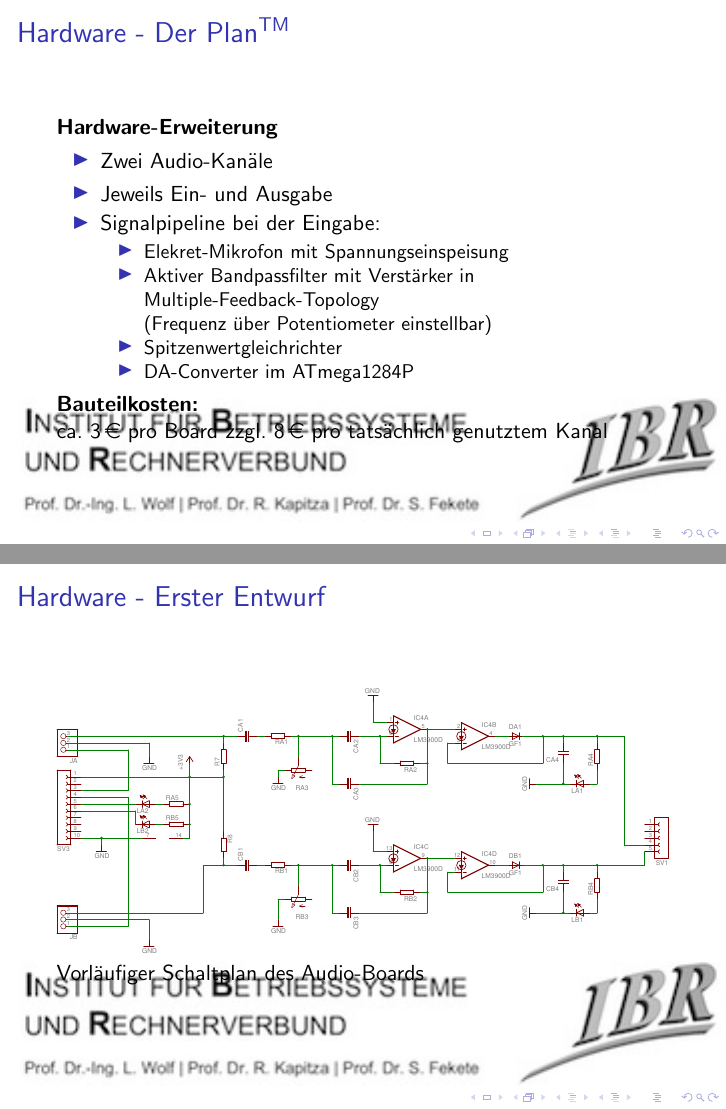
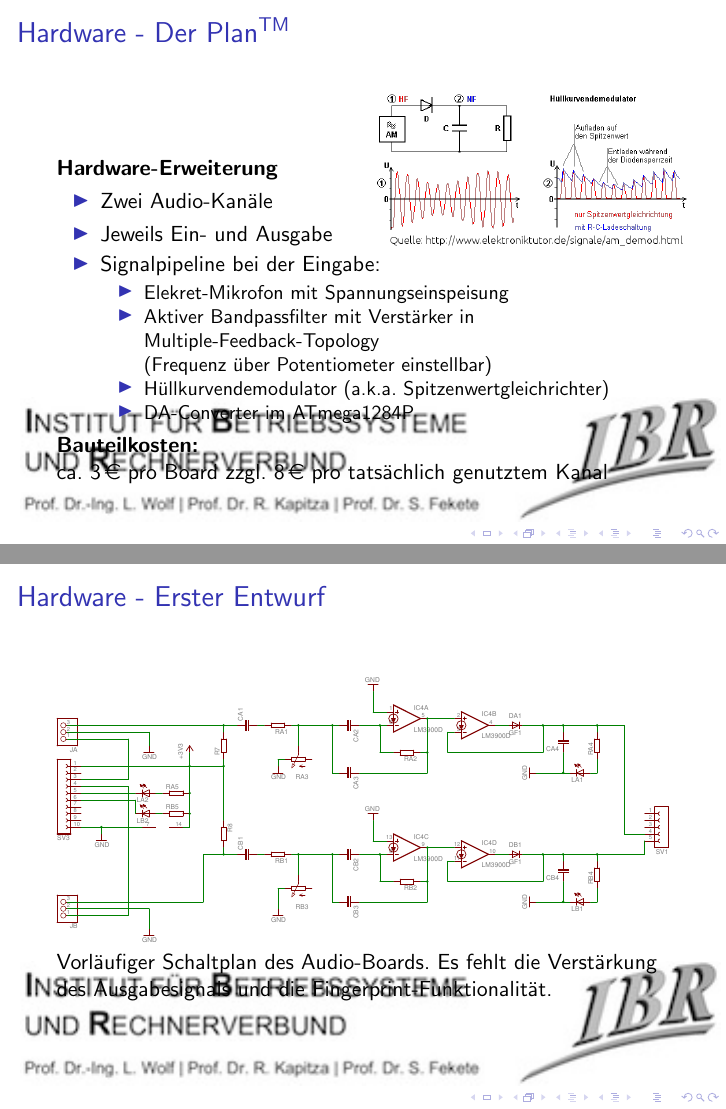
Before and after one commit to johannesst/aio-wsn, LaTeX slides (doc/Zwischenpräsentation/WSN Team 4 AIO.tex): pages 6 and 7 of 8 before the commit and pages 6 and 7 of 10 after it, joined at a grey line. Compiled offline with pdfLaTeX; a LaTeX package or settings file that is missing is left out.

Commit message:
New graphic and some text enhancements in Zwischenpräsi.

```diff
--- a/doc/Zwischenpräsentation/WSN Team 4 AIO.tex
+++ b/doc/Zwischenpräsentation/WSN Team 4 AIO.tex
@@ -4,7 +4,8 @@
 \usepackage[ngerman]{babel}
 \usepackage[utf8x]{inputenc}
 \usepackage{graphicx}
-\usepackage{eurosym}
+\usepackage{eurosym} % Für die Hardwarepreise
+\usepackage{textpos}  % Für Grafikpositionierung
 \usetheme[%
   %cmyk,%<rgbprint>,          Auswahl des Farbmodells
   blue,%<orange/green/violet> Auswahl des Sekundärfarbklangs
@@ -84,6 +85,13 @@
 \end{frame}
 
 \begin{frame}{Hardware - Der Plan\textsuperscript{\small{TM}}}
+%	\begin{floatingfigure}[l]{4cm}
+ %   		\includegraphics[width=0.5\textwidth]{amdemod.png}
+%	\end{floatingigure}
+\begin{textblock}{7}(7,0.3)
+\includegraphics[width=1.0\textwidth]{amdemod.png}
+\end{textblock}
+\vspace*{1.2cm}
 	\textbf{Hardware-Erweiterung}
 	\begin{itemize}
 		\item Zwei Audio-Kanäle
@@ -92,7 +100,7 @@
 		\begin{itemize}
 			\item Elekret-Mikrofon mit Spannungseinspeisung
 			\item Aktiver Bandpassfilter mit Verstärker in Multiple-Feedback-Topology \\(Frequenz über Potentiometer einstellbar)
-			\item Spitzenwertgleichrichter
+			\item Hüllkurvendemodulator (a.k.a. Spitzenwertgleichrichter)
 			\item DA-Converter im ATmega1284P
 		\end{itemize}
 	\end{itemize}
@@ -103,14 +111,31 @@
 \begin{frame}{Hardware - Erster Entwurf}
 	\includegraphics[width=1.0\textwidth]{AudioBoardSchema.pdf}
 
-	Vorläufiger Schaltplan des Audio-Boards
+	Vorläufiger Schaltplan des Audio-Boards. Es fehlt die Verstärkung des Ausgabesignals und die Fingerprint-Funktionalität.
 \end{frame}
 
 \begin{frame}{Hardware - Erster Entwurf}
 	\includegraphics[width=0.55\textwidth]{ibr_node.pdf}
 	\includegraphics[width=0.55\textwidth]{AudioBoard.pdf}
 
-	INGA und AudioBoard im gleichen Maßstab
+	INGA und AudioBoard im gleichen Maßstab. Schalter und LEDs der INGA werden nicht verdeckt. Oben: gewinkelte Anschlüsse für Mikro und Lautsprecher.
+\end{frame}
+
+
+\begin{frame}{Was zu tun bleibt}
+	\includegraphics[width=1.0\textwidth]{AudioBoardSchema.pdf}
+
+	Vorläufiger Schaltplan des Audio-Boards
+\end{frame}
+
+\begin{frame}{Hardware - Erster Entwurf}
+	\begin{itemize}
+		\item Programmieren
+		\item 1-2 Prototypen der Hardware bauen
+		\item Testen einer einzelnen Laufzeitmessung
+		\item Kleinstserie der Hardware bauen
+		\item Testen des Gesamtsystems
+	\end{itemize}
 \end{frame}
 
 \end{document}
```
Also changed, not shown: doc/Zwischenpräsentation/amdemod.png (added).
